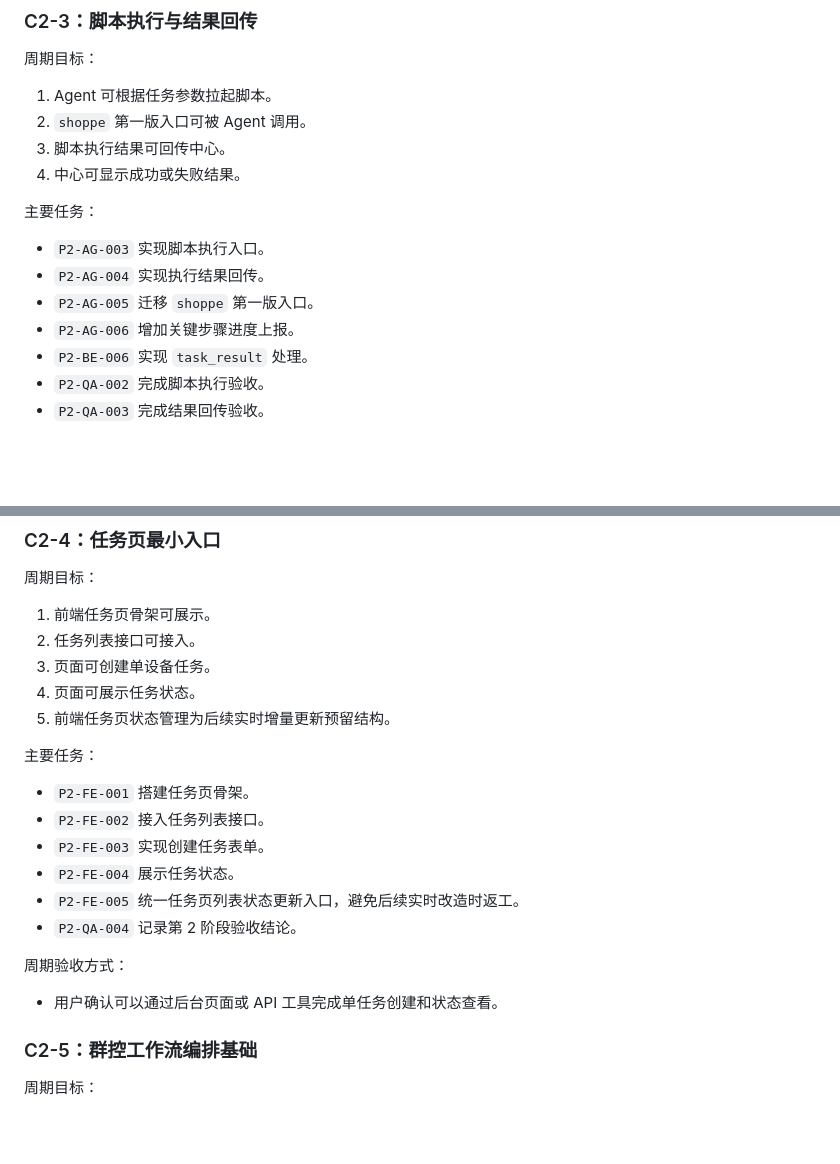
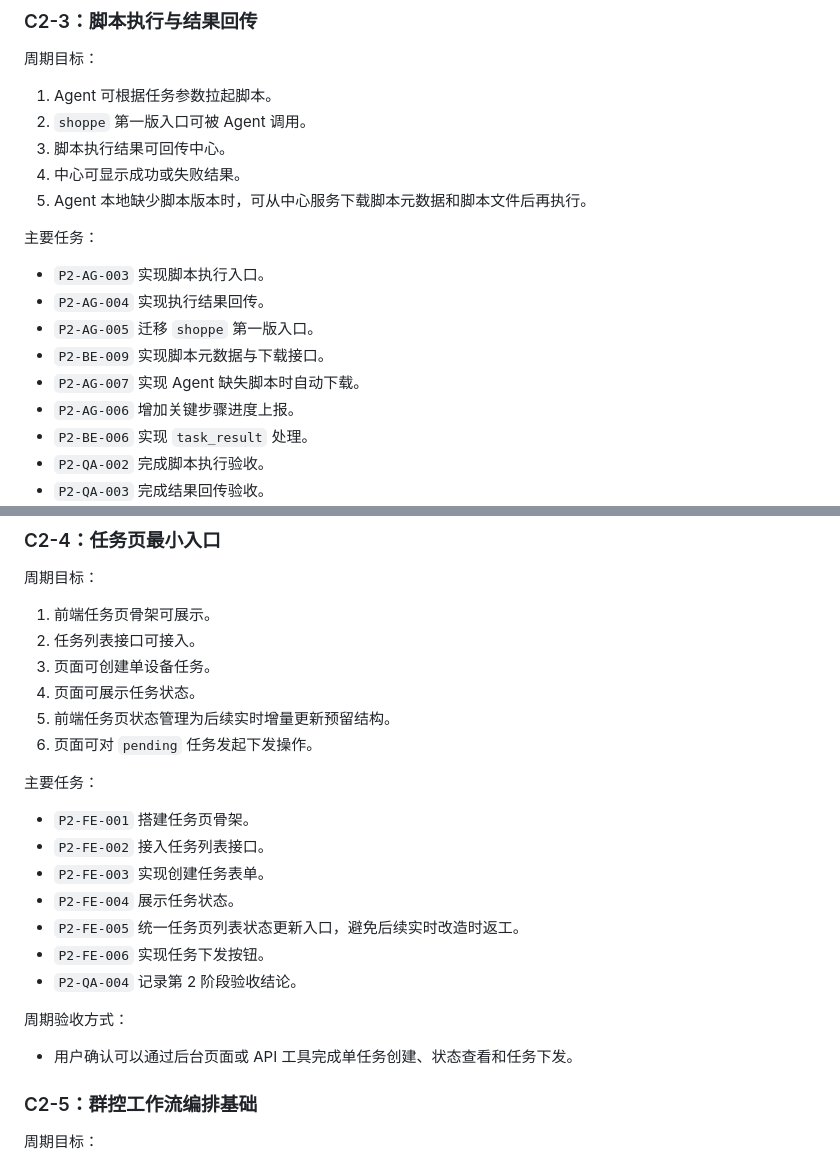
Before and after one commit to zhongweibest/mobilerpa, a Markdown page: docs/开发阶段计划.md, 2 parts joined by grey strips. Rendered like a GitHub page; blank space fills up the shorter version.

```diff
--- a/docs/开发阶段计划.md
+++ b/docs/开发阶段计划.md
@@ -383,12 +383,15 @@
 2. `shoppe` 第一版入口可被 Agent 调用。
 3. 脚本执行结果可回传中心。
 4. 中心可显示成功或失败结果。
+5. Agent 本地缺少脚本版本时，可从中心服务下载脚本元数据和脚本文件后再执行。
 
 主要任务：
 
 - `P2-AG-003` 实现脚本执行入口。
 - `P2-AG-004` 实现执行结果回传。
 - `P2-AG-005` 迁移 `shoppe` 第一版入口。
+- `P2-BE-009` 实现脚本元数据与下载接口。
+- `P2-AG-007` 实现 Agent 缺失脚本时自动下载。
 - `P2-AG-006` 增加关键步骤进度上报。
 - `P2-BE-006` 实现 `task_result` 处理。
 - `P2-QA-002` 完成脚本执行验收。
@@ -407,6 +410,7 @@
 3. 页面可创建单设备任务。
 4. 页面可展示任务状态。
 5. 前端任务页状态管理为后续实时增量更新预留结构。
+6. 页面可对 `pending` 任务发起下发操作。
 
 主要任务：
 
@@ -415,11 +419,12 @@
 - `P2-FE-003` 实现创建任务表单。
 - `P2-FE-004` 展示任务状态。
 - `P2-FE-005` 统一任务页列表状态更新入口，避免后续实时改造时返工。
+- `P2-FE-006` 实现任务下发按钮。
 - `P2-QA-004` 记录第 2 阶段验收结论。
 
 周期验收方式：
 
-- 用户确认可以通过后台页面或 API 工具完成单任务创建和状态查看。
+- 用户确认可以通过后台页面或 API 工具完成单任务创建、状态查看和任务下发。
 
 ### C2-5：群控工作流编排基础
 
```
Also changed, not shown: docs/项目看板.md (+7 -4 lines).
